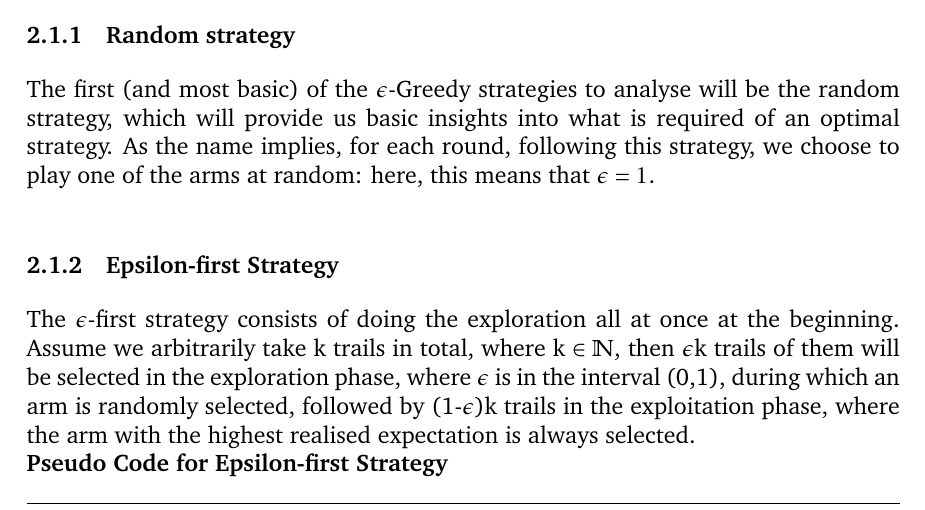
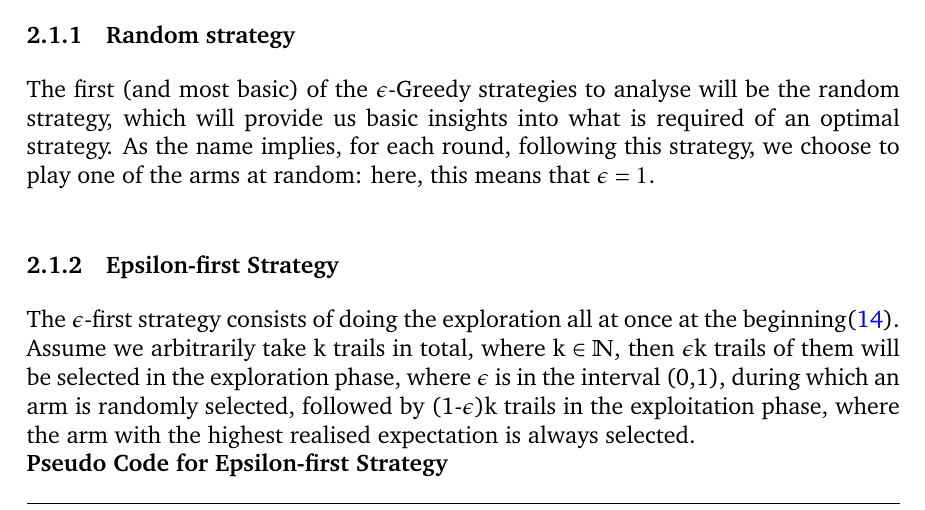
Before and after one commit to ShivamAmratlalPatel/M2RGroupProject, a LaTeX document (report/coursework.tex, which reads report/stationary_strategies.tex): part of page 4 of 18, cut so that both start at the same text. Compiled offline with pdfLaTeX.

Commit message:
put epsilon-first reference on

```diff
--- a/report/stationary_strategies.tex
+++ b/report/stationary_strategies.tex
@@ -9,7 +9,7 @@ The first (and most basic) of the $\epsilon$-Greedy strategies to analyse will b
 
 \subsubsection{Epsilon-first Strategy}
 
-The $\epsilon$-first strategy consists of doing the exploration all at once at the beginning. Assume we arbitrarily take k trails in total, where k $\in \mathbb{N}$, then $\epsilon$k trails of them will be selected in the exploration phase, where $\epsilon$ is in the interval (0,1), during which an arm is randomly selected, followed by (1-$\epsilon$)k trails in the exploitation phase, where the arm with the highest realised expectation is always selected.
+The $\epsilon$-first strategy consists of doing the exploration all at once at the beginning\citep{vermorel}. Assume we arbitrarily take k trails in total, where k $\in \mathbb{N}$, then $\epsilon$k trails of them will be selected in the exploration phase, where $\epsilon$ is in the interval (0,1), during which an arm is randomly selected, followed by (1-$\epsilon$)k trails in the exploitation phase, where the arm with the highest realised expectation is always selected.
 \newline
 \textbf{Pseudo Code for Epsilon-first Strategy}
 \newline
```
